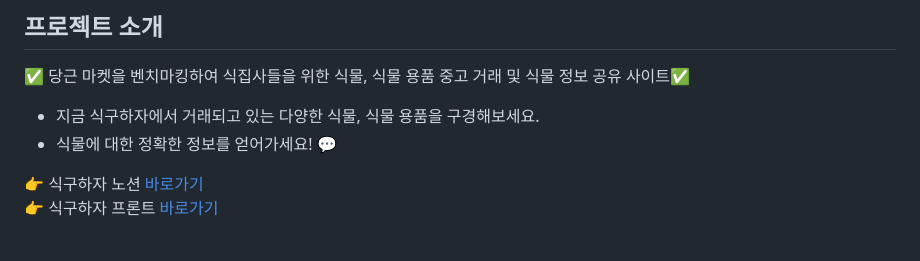
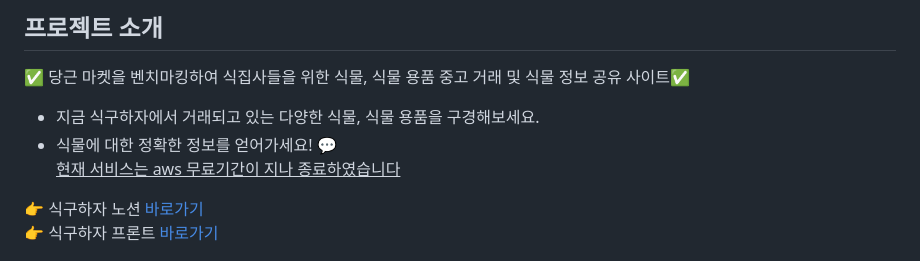
Before and after one commit to LminWoo99/PlantBackend, a Markdown page: README.md, the part around the change. GitHub-like rendering.

```diff
--- a/README.md
+++ b/README.md
@@ -5,6 +5,8 @@
 ✅ 당근 마켓을 벤치마킹하여 식집사들을 위한 식물, 식물 용품 중고 거래 및 식물 정보 공유 사이트✅
 - 지금 식구하자에서 거래되고 있는 다양한 식물, 식물 용품을 구경해보세요.
 - 식물에 대한 정확한 정보를 얻어가세요! 💬
+  <br/>
+  <u> 현재 서비스는 aws 무료기간이 지나 종료하였습니다</u>
 
  👉 식구하자 노션 [바로가기](https://www.notion.so/513e3f3e40cf4b1c989de585de632618)<br/>
  👉 식구하자 프론트 [바로가기](https://github.com/Hanttogang/Plant_Frontend)
```
